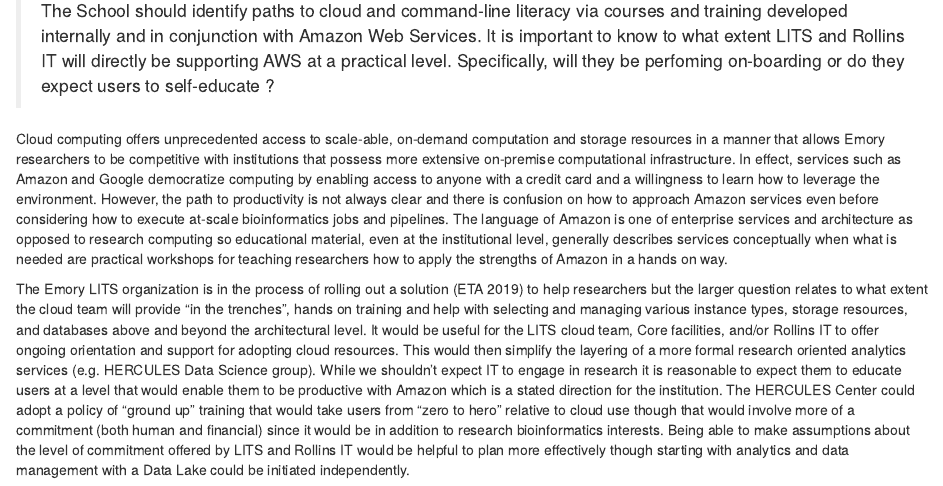
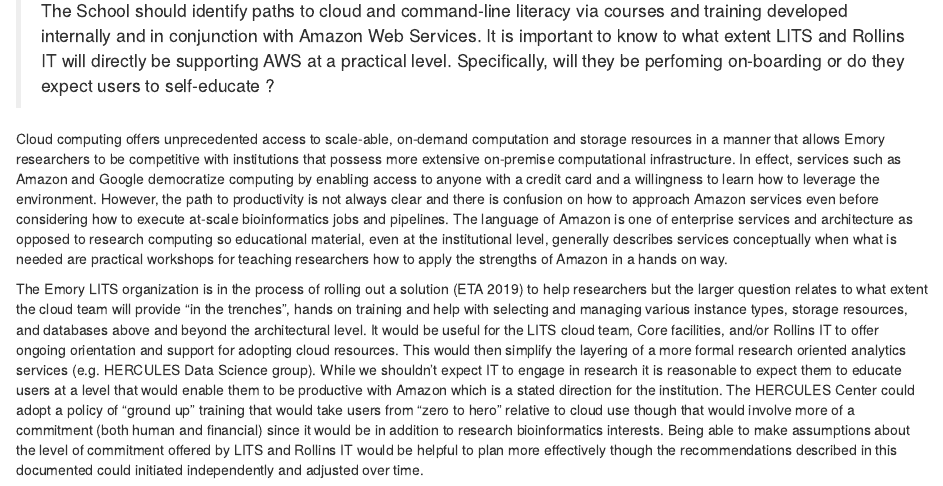
Before and after one commit to steviep42/HERCULES, an R Markdown document (index.Rmd): the page in a window 1100 px wide, from 5480 px down. Rendered offline with R 4.5, knitr and Pandoc, with nearby package versions; drawn as R Markdown's standard HTML page in place of the format the file asks for.

Commit message:
index update

```diff
--- a/index.Rmd
+++ b/index.Rmd
@@ -115,4 +115,4 @@
 Cloud computing offers unprecedented access to scale-able, on-demand computation and storage resources in a manner that allows Emory researchers to be competitive with institutions that possess more extensive on-premise computational infrastructure. In effect, services such as Amazon and Google democratize computing by enabling access to anyone with a credit card and a willingness to learn how to leverage the environment. However, the path to productivity is not always clear and there is confusion on how to approach Amazon services even before considering how to execute at-scale bioinformatics jobs and pipelines. The language of Amazon is one of enterprise services and architecture as opposed to research computing so educational material, even at the institutional level, generally describes services conceptually when what is needed are practical workshops for teaching researchers how to apply the strengths of Amazon in a hands on way.
 
 The Emory LITS organization is in the process of rolling out a solution (ETA 2019) to help researchers but the larger question relates to what extent the cloud team will provide "in the trenches", hands on training and help with selecting and managing various instance types, storage resources, and databases above and beyond the architectural level. It would be useful for the LITS cloud team, Core facilities, and/or Rollins IT to offer ongoing orientation and support for adopting cloud resources. This would then simplify the layering of a more formal research oriented analytics services (e.g. HERCULES Data Science group). While we shouldn't expect IT to engage in research it is reasonable to expect them to educate users at a level that would enable them to be productive with Amazon which is a stated direction for the institution. The HERCULES Center could adopt a policy of "ground up" training that would take users from "zero to hero" relative to cloud use though that would involve more of a commitment (both human and financial) since it would be in addition to research bioinformatics interests.
-Being able to make assumptions about the level of commitment offered by LITS and Rollins IT would be helpful to plan more effectively though starting with analytics and data management with a Data Lake could be initiated independently.
+Being able to make assumptions about the level of commitment offered by LITS and Rollins IT would be helpful to plan more effectively though the recommendations described in this documented could initiated independently and adjusted over time.
```
